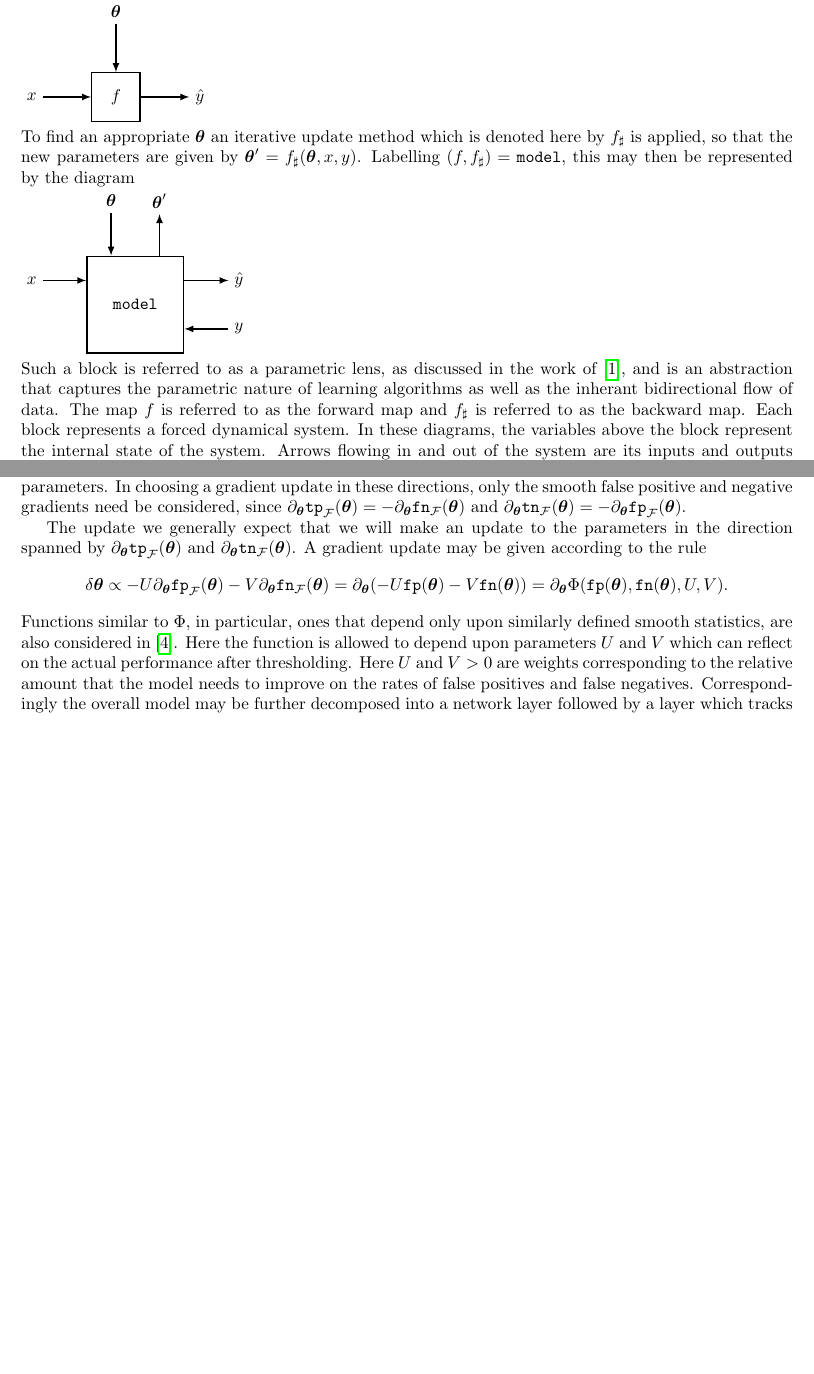
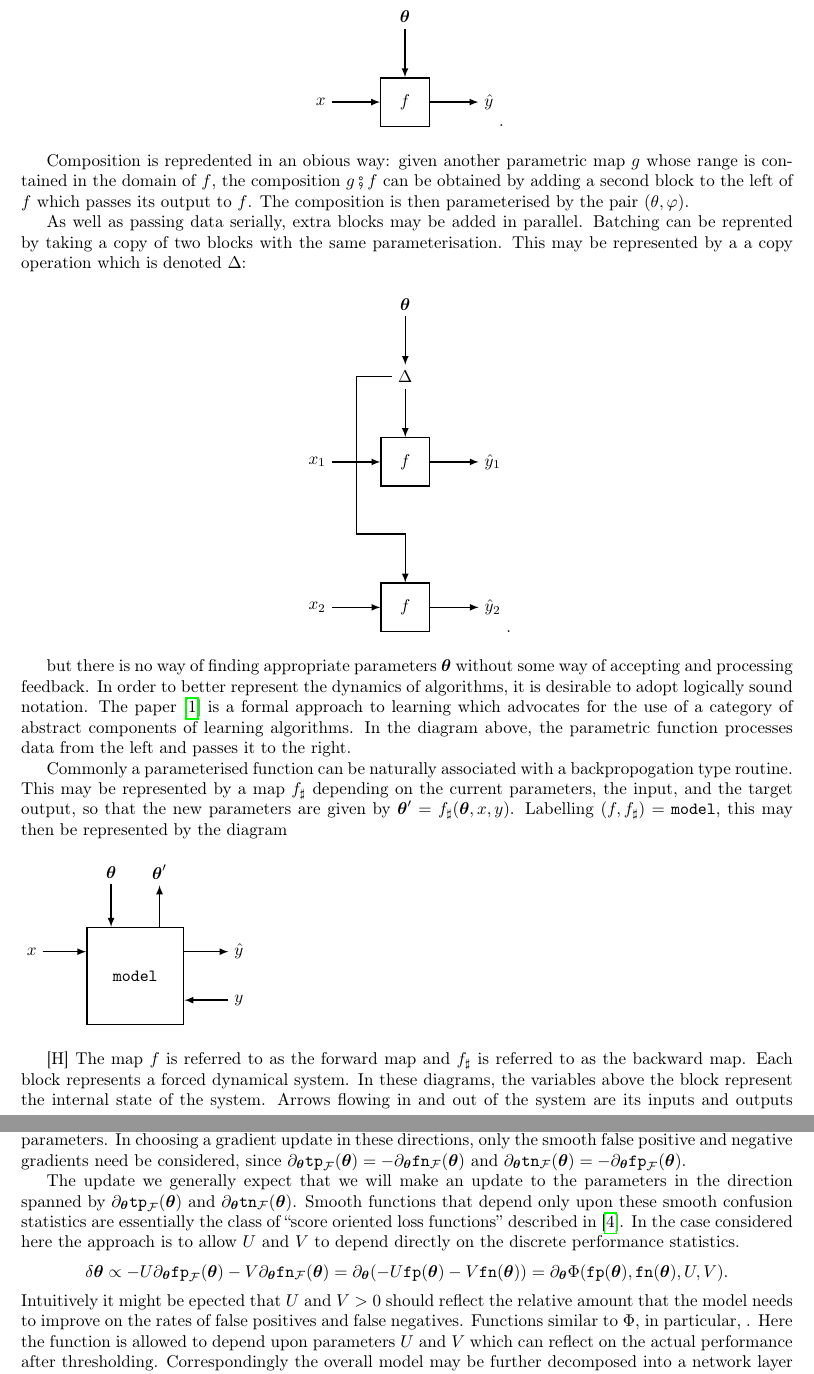
Before and after one commit to gleebourn/constraintawareml, a LaTeX document (doc/controlling_fp_and_fn_with_an_adaptive_loss_function.tex): two parts of pages 2 and 3 of 5 before the commit and two parts of pages 2 and 4 of 6 after it, joined at a grey line, cut so that both start at the same text, the shorter picture padded with empty space. Compiled offline with pdfLaTeX.

Commit message:
Refining abstract nonsense discussiob

```diff
--- a/doc/controlling_fp_and_fn_with_an_adaptive_loss_function.tex
+++ b/doc/controlling_fp_and_fn_with_an_adaptive_loss_function.tex
@@ -14,10 +14,12 @@
 \usepackage{pgfplots}
 \usepackage{listings}
 \usepackage{tikz}
+\usepackage{stmaryrd}
+\usepackage{float}
 \usetikzlibrary{positioning}
 \usetikzlibrary{calc}
 \usetikzlibrary{quotes}
-%\usepackage[X2,T1]{fontenc}
+\usepackage[T1]{fontenc}
 
 \pgfplotsset{compat=1.16}
 
@@ -109,8 +103,11 @@ Write $\mathbb P_{\boldsymbol\theta}$ for the probabilities of events for such a
 \item the $\textbf{recall}=\mathbb P_{\boldsymbol\theta}(\text{we predicted }+|+)$.
 \end{itemize}
 \subsection{Representing models diagrammatically}
+Here
 From the perspective of learning, the function $f_{\boldsymbol\theta}$ defines the inference of a given model with internal state $\boldsymbol\theta$.
-This may be represented by the diagram\\
+This may be represented by the diagram
+\begin{figure}[H]
+\centering
 \begin{tikzpicture}
   \node(t) {$\boldsymbol\theta$};
   \node[draw, rectangle, thick, below= of t, minimum height = 1cm,minimum width=1cm] (f) {$f$};
@@ -120,9 +117,47 @@ This may be represented by the diagram\\
   \path[-latex, thick, auto] (t) edge (f);
   \path[-latex, thick, auto] (x) edge (f);
   \path[-latex, thick, auto] (f) edge (yh);
-\end{tikzpicture}\\
-To find an appropriate $\boldsymbol\theta$ an iterative update method which is denoted here by $f_\sharp$ is applied, so that the new parameters are given by $\boldsymbol\theta'=f_\sharp(\boldsymbol\theta,x,y)$.
-Labelling $(f,f_\sharp)=\texttt{model}$, this may then be represented by the diagram\\
+\end{tikzpicture}.
+\end{figure}
+Composition is repredented in an obious way: given another parametric map $g$ whose range is contained in the domain of $f$, the composition $g\fatsemi f$ can be obtained by adding a second block to the left of $f$ which passes its output to $f$.
+The composition is then parameterised by the pair $(\theta,\varphi)$.
+
+As well as passing data serially, extra blocks may be added in parallel.
+Batching can be reprented by taking a copy of two blocks with the same parameterisation.
+This may be represented by a a copy operation which is denoted $\Delta$:
+\begin{figure}[H]
+\centering
+\begin{tikzpicture}
+  \node(t) {$\boldsymbol\theta$};
+  \node[below=of t](d) {$\Delta$};
+  \node[draw, rectangle, thick, below= of d, minimum height = 1cm,minimum width=1cm] (f) {$f$};
+  \node[left= of f] (x1) {$x_1$};
+  \node[right= of f] (y1) {$\hat y_1$};
+  \node[draw, rectangle, thick, minimum height = 1cm,minimum width=1cm] (ff) at ([yshift=-3cm]f) {$f$};
+  \node[left= of ff] (x2) {$x_2$};
+  \node[right= of ff] (y2) {$\hat y_2$};
+
+  \path[-latex, thick, auto] (t) edge (d);
+  \path[-latex, thick, auto] (d) edge (f);
+  \path[-latex, thick, auto] (x1) edge (f);
+  \path[-latex, thick, auto] (f) edge (y1);
+
+  \path[-latex, thick, auto] (x2) edge (ff);
+  \path[-latex, thick, auto] (ff) edge (y2);
+
+  \draw[-latex,thick,auto] (d) to ([xshift=-1cm]d) to ([xshift=-1cm,yshift=1cm]ff.north) to ([yshift=1cm]ff.north)to(ff.north);
+\end{tikzpicture}.
+\end{figure}
+
+but there is no way of finding appropriate parameters $\boldsymbol\theta$ without some way of accepting and processing feedback.
+In order to better represent the dynamics of algorithms, it is desirable to adopt logically sound notation.
+The paper \cite{cruttwell2024deeplearningparametriclenses} is a formal approach to learning which advocates for the use of a category of abstract components of learning algorithms.
+In the diagram above, the parametric function processes data from the left and passes it to the right.
+
+Commonly a parameterised function can be naturally associated with a backpropogation type routine.
+This may be represented by a map $f_\sharp$ depending on the current parameters, the input, and the target output, so that the new parameters are given by $\boldsymbol\theta'=f_\sharp(\boldsymbol\theta,x,y)$.
+Labelling $(f,f_\sharp)=\texttt{model}$, this may then be represented by the diagram
+\begin{figure}[H]
 \begin{tikzpicture}
   \node(phi) {$\boldsymbol\theta$};
   \node(t) at ([xshift=.5cm]phi){};
@@ -139,8 +174,8 @@ Labelling $(f,f_\sharp)=\texttt{model}$, this may then be represented by the dia
   \path[-latex, thick, auto] (x_in) edge (f.west |- x_in);
   \path[-latex, thick, auto] (f.east |- y_pred) edge (y_pred);
   \path[-latex, thick, auto] (y_true) edge (f.east |- y_true);
-\end{tikzpicture}\\
-Such a block is referred to as a parametric lens, as discussed in the work of \cite{cruttwell2024deeplearningparametriclenses}, and is an abstraction that captures the parametric nature of learning algorithms as well as the inherant bidirectional flow of data.
+\end{tikzpicture}
+\end{figure}[H]
 The map $f$ is referred to as the forward map and $f_\sharp$ is referred to as the backward map.
 Each block represents a forced dynamical system.
 In these diagrams, the variables above the block represent the internal state of the system.
@@ -149,7 +184,7 @@ These diagrams will be developed as particular assumptions are made about $f$ an
 In this first example of a lens, the backward map only passes an update up to the internal state of the system.
 Correspondingly, as in the next diagram, we also in general allow the backward map to pass values right to left, so that blocks may be composed as coupled dynamical systems that propogate inferences forward and updates backward.
 This principle
-\subsection{Passing to a continuous-valued classifier}
+\subsection{Thresholded smooth parametric maps}
 For any numbers $a,b>0$ the quantity $aFP+bFN$ is analogous to a least squares loss where the cost for a false negative versus a false positive is controlled by $\lambda$.
 However, this function takes discrete values so doesn't have a useful gradient and it is impossible to apply backpropogation directly.
 
@@ -223,17 +259,18 @@ At each point in training, the aim for a classification problem is to update the
 Write $\partial_{\boldsymbol\theta}$ for derivatives with respect to the parameters.
 In choosing a gradient update in these directions, only the smooth false positive and negative gradients need be considered, since $\partial_{\boldsymbol\theta}\texttt{tp}_{\mathcal F}(\boldsymbol\theta)=-\partial_{\boldsymbol\theta}\texttt{fn}_{\mathcal F}(\boldsymbol\theta)$ and $\partial_{\boldsymbol\theta}\texttt{tn}_{\mathcal F}(\boldsymbol\theta)=-\partial_{\boldsymbol\theta}\texttt{fp}_{\mathcal F}(\boldsymbol\theta)$.
 
-The update  we generally expect that we will make an update to the parameters in the direction spanned by $\partial_{\boldsymbol\theta}\texttt{tp}_{\mathcal F}(\boldsymbol\theta)$ and $\partial_{\boldsymbol\theta}\texttt{tn}_{\mathcal F}(\boldsymbol\theta)$.
-A gradient update may be given according to the rule
+The update we generally expect that we will make an update to the parameters in the direction spanned by $\partial_{\boldsymbol\theta}\texttt{tp}_{\mathcal F}(\boldsymbol\theta)$ and $\partial_{\boldsymbol\theta}\texttt{tn}_{\mathcal F}(\boldsymbol\theta)$.
+Smooth functions that depend only upon these smooth confusion statistics are essentially the class of ``score oriented loss functions'' described in \cite{marchetti2022score}.
+In the case considered here the approach is to allow $U$ and $V$ to depend directly on the discrete performance statistics.
 $$
 \delta\boldsymbol\theta\propto-U\partial_{\boldsymbol\theta}\texttt{fp}_{\mathcal F}(\boldsymbol\theta)-V\partial_{\boldsymbol\theta}\texttt{fn}_{\mathcal F}(\boldsymbol\theta)=\partial_{\boldsymbol\theta}(-U\texttt{fp}(\boldsymbol\theta)-V\texttt{fn}(\boldsymbol\theta))=\partial_{\boldsymbol\theta}\Phi(\texttt{fp}(\boldsymbol\theta),\texttt{fn}(\boldsymbol\theta),U,V).
 $$
-Functions similar to $\Phi$, in particular, ones that depend only upon similarly defined smooth statistics, are also considered in \cite{marchetti2022score}.
+Intuitively it might be epected that $U$ and $V>0$ should reflect the relative amount that the model needs to improve on the rates of false positives and false negatives.
+Functions similar to $\Phi$, in particular, .
 Here the function is allowed to depend upon parameters $U$ and $V$ which can reflect on the actual performance after thresholding.
-Here $U$ and $V>0$ are weights corresponding to the relative amount that the model needs to improve on the rates of false positives and false negatives.
 Correspondingly the overall model may be further decomposed into a network layer followed by a layer which tracks these weights.
 In addition, it is often empirically found to be a good idea to not use just the gradient as the update, but typically there is some kind of averaged update, such as adam \cite{kingma2017adammethodstochasticoptimization}.
-Introducing a second type of block - a so-called reparameterisation - allows for further factoring of the model into its constituent parts:
+Introducing a second type of block - a so-called reparameterisation - allows for further factoring of the model into its constituent parts:\\
 \begin{tikzpicture}
   \node(w) {$w$};
   \node(copy_w) at([yshift=-1.5cm]w) {$\Delta$};
```
Also changed, not shown: doc/controlling_fp_and_fn_with_an_adaptive_loss_function.tex (44 more changed lines), 2 other files.
